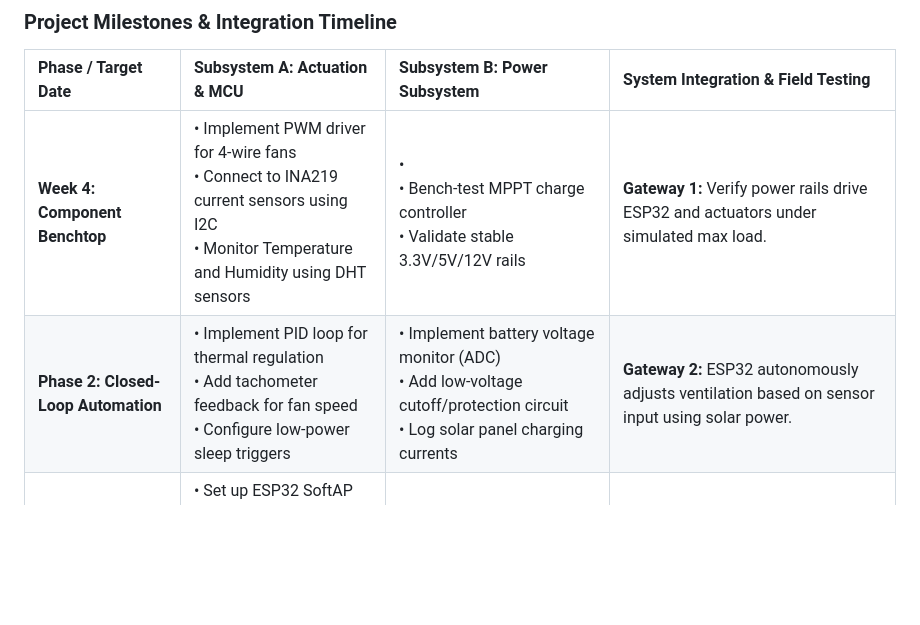
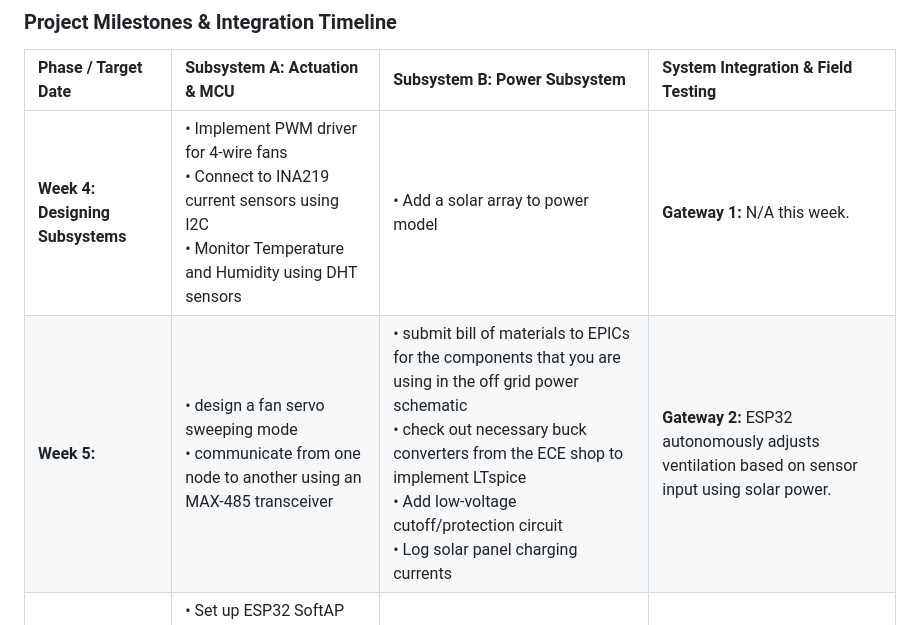
Before and after one commit to IANJKNIGHT/senior_design_automated_ventilation, a Markdown page: README.md, the part around the change. GitHub-like rendering; blank space fills up the shorter version.

Commit message:
Update project milestones and integration timeline

```diff
--- a/README.md
+++ b/README.md
@@ -28,8 +28,8 @@ High-altitude farming in the Andes faces extreme diurnal temperature swings, int
 
 | Phase / Target Date | Subsystem A: Actuation & MCU | Subsystem B: Power Subsystem | System Integration & Field Testing |
 | :--- | :--- | :--- | :--- |
-| **Week 4: Component Benchtop** | • Implement PWM driver for 4-wire fans<br>• Connect to INA219 current sensors using I2C<br>• Monitor Temperature and Humidity using DHT sensors| • <br>• Bench-test MPPT charge controller<br>• Validate stable 3.3V/5V/12V rails | **Gateway 1:** Verify power rails drive ESP32 and actuators under simulated max load. |
-| **Phase 2: Closed-Loop Automation** | • Implement PID loop for thermal regulation<br>• Add tachometer feedback for fan speed<br>• Configure low-power sleep triggers | • Implement battery voltage monitor (ADC)<br>• Add low-voltage cutoff/protection circuit<br>• Log solar panel charging currents | **Gateway 2:** ESP32 autonomously adjusts ventilation based on sensor input using solar power. |
+| **Week 4: Designing Subsystems** | • Implement PWM driver for 4-wire fans<br>• Connect to INA219 current sensors using I2C<br>• Monitor Temperature and Humidity using DHT sensors| • Add a solar array to power model<br> | **Gateway 1:** N/A this week. |
+| **Week 5:** | • design a fan servo sweeping mode<br>• communicate from one node to another using an MAX-485 transceiver<br> |• submit bill of materials to EPICs for the components that you are using in the off grid power schematic<br> • check out necessary buck converters from the ECE shop to implement LTspice<br>• Add low-voltage cutoff/protection circuit<br>• Log solar panel charging currents | **Gateway 2:** ESP32 autonomously adjusts ventilation based on sensor input using solar power. |
 | **Phase 3: Telemetry & Mobile UI** | • Set up ESP32 SoftAP web server<br>• Build mobile-responsive status dashboard<br>• Expose battery & climate metrics via API | • Integrate power telemetry into shared data bus (I2C/SPI)<br>• Validate multi-day solar autonomy | **Gateway 3:** Full system enclosure integration; phone connects locally to read climate & power stats. |
 | **Phase 4: Andean Field Deployment** | • Hardcode fail-safe vent positions<br>• Conduct environmental thermal testing | • Validate outdoor thermal enclosure for battery pack | **Gateway 4:** Installation and field testing in Arequipa *fitotoldo*. |
 
```
